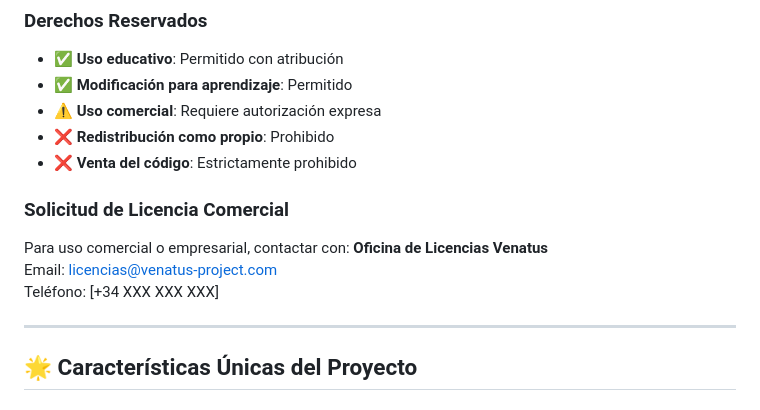
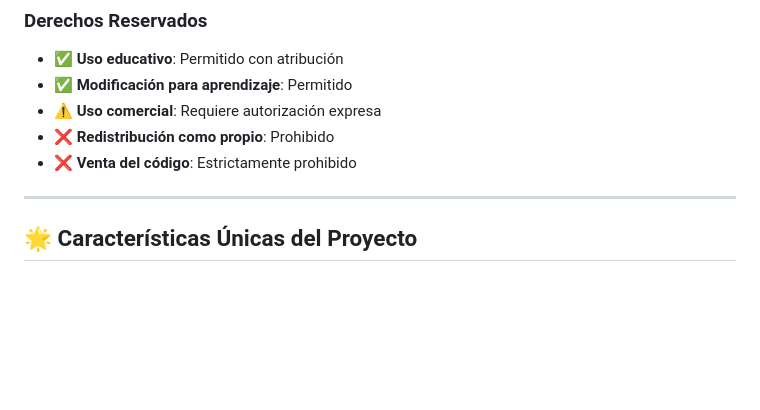
Before and after one commit to PabloSilesArano/Venatus, a Markdown page: README.md, the part around the change printed below. Rendered like a GitHub page; blank space fills up the shorter version.

```diff
--- a/README.md
+++ b/README.md
@@ -786,12 +724,6 @@ El código es propiedad intelectual de sus desarrolladores.
 - ⚠️ **Uso comercial**: Requiere autorización expresa
 - ❌ **Redistribución como propio**: Prohibido
 - ❌ **Venta del código**: Estrictamente prohibido
-
-### Solicitud de Licencia Comercial
-Para uso comercial o empresarial, contactar con:
-**Oficina de Licencias Venatus**
-Email: licencias@venatus-project.com
-Teléfono: [+34 XXX XXX XXX]
 
 ---
 
```
Also changed, not shown: other parts of README.md (+1 -89 lines).
